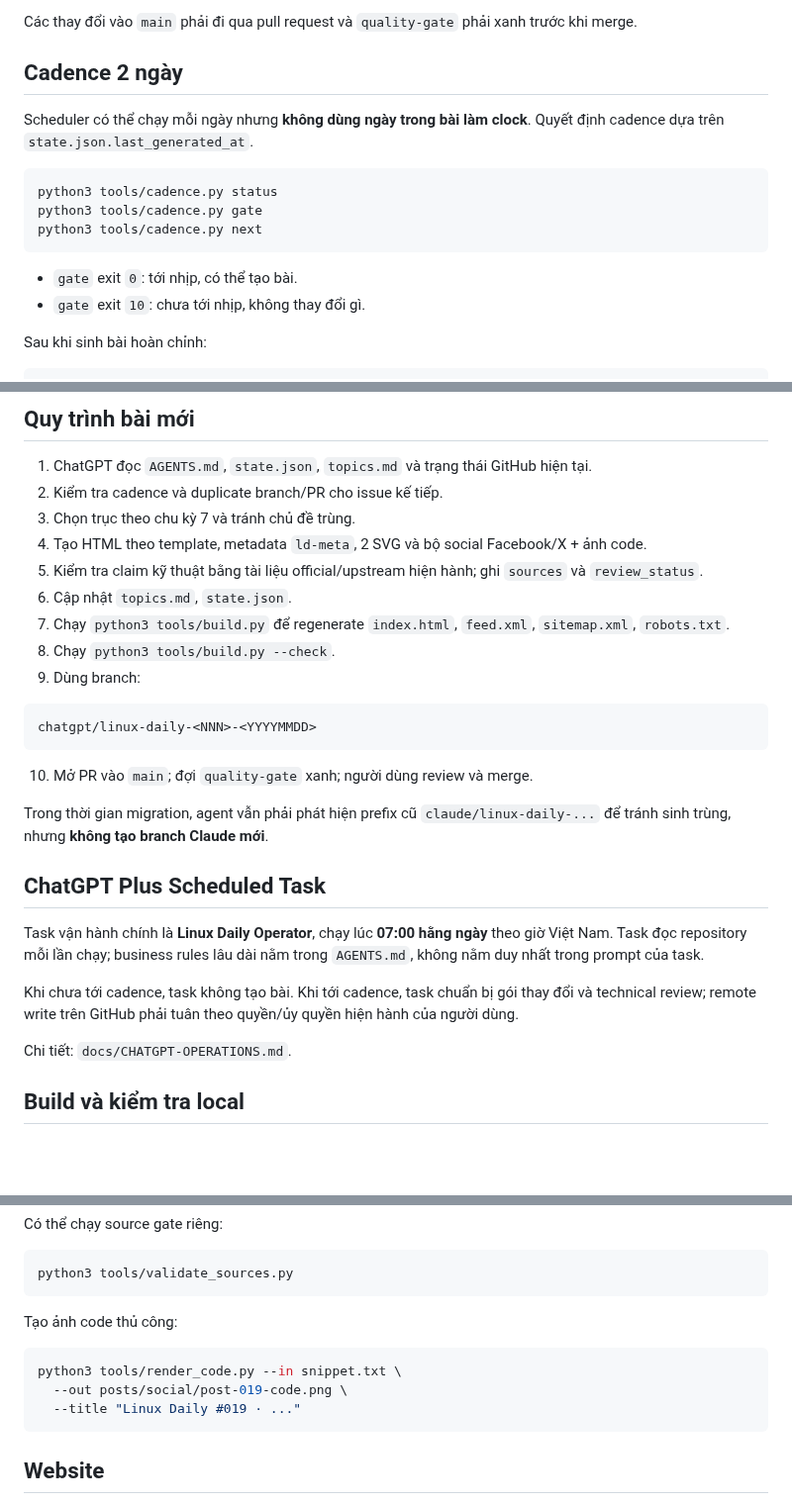
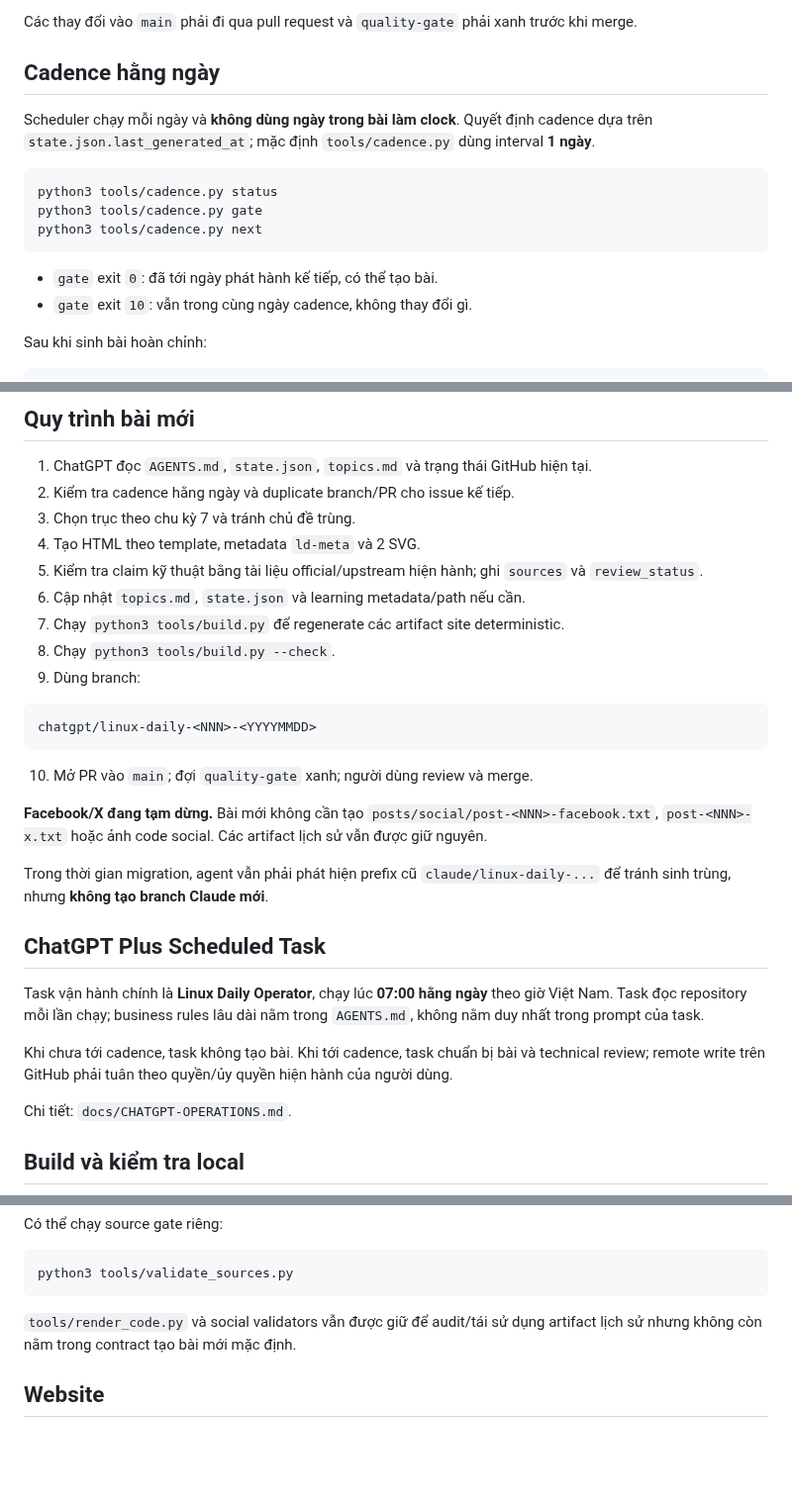
Before and after one commit to ndlong78/linux-daily, a Markdown page: README.md, 3 parts joined by grey strips. Shown at 99% size. Drawn GitHub-style; blank space fills up the shorter version.

Commit message:
PR #73: document daily cadence and pause social generation

````diff
--- a/README.md
+++ b/README.md
@@ -109,9 +109,9 @@ ChatGPT Plus Scheduled Task (07:00 Asia/Ho_Chi_Minh)
 
 Các thay đổi vào `main` phải đi qua pull request và `quality-gate` phải xanh trước khi merge.
 
-## Cadence 2 ngày
+## Cadence hằng ngày
 
-Scheduler có thể chạy mỗi ngày nhưng **không dùng ngày trong bài làm clock**. Quyết định cadence dựa trên `state.json.last_generated_at`.
+Scheduler chạy mỗi ngày và **không dùng ngày trong bài làm clock**. Quyết định cadence dựa trên `state.json.last_generated_at`; mặc định `tools/cadence.py` dùng interval **1 ngày**.
 
 ```bash
 python3 tools/cadence.py status
@@ -119,8 +119,8 @@ python3 tools/cadence.py gate
 python3 tools/cadence.py next
 ```
 
-- `gate` exit `0`: tới nhịp, có thể tạo bài.
-- `gate` exit `10`: chưa tới nhịp, không thay đổi gì.
+- `gate` exit `0`: đã tới ngày phát hành kế tiếp, có thể tạo bài.
+- `gate` exit `10`: vẫn trong cùng ngày cadence, không thay đổi gì.
 
 Sau khi sinh bài hoàn chỉnh:
 
@@ -157,12 +157,12 @@ Bài #001–#018 được grandfather để không phải backfill toàn bộ se
 ## Quy trình bài mới
 
 1. ChatGPT đọc `AGENTS.md`, `state.json`, `topics.md` và trạng thái GitHub hiện tại.
-2. Kiểm tra cadence và duplicate branch/PR cho issue kế tiếp.
+2. Kiểm tra cadence hằng ngày và duplicate branch/PR cho issue kế tiếp.
 3. Chọn trục theo chu kỳ 7 và tránh chủ đề trùng.
-4. Tạo HTML theo template, metadata `ld-meta`, 2 SVG và bộ social Facebook/X + ảnh code.
+4. Tạo HTML theo template, metadata `ld-meta` và 2 SVG.
 5. Kiểm tra claim kỹ thuật bằng tài liệu official/upstream hiện hành; ghi `sources` và `review_status`.
-6. Cập nhật `topics.md`, `state.json`.
-7. Chạy `python3 tools/build.py` để regenerate `index.html`, `feed.xml`, `sitemap.xml`, `robots.txt`.
+6. Cập nhật `topics.md`, `state.json` và learning metadata/path nếu cần.
+7. Chạy `python3 tools/build.py` để regenerate các artifact site deterministic.
 8. Chạy `python3 tools/build.py --check`.
 9. Dùng branch:
 
@@ -172,13 +172,15 @@ chatgpt/linux-daily-<NNN>-<YYYYMMDD>
 
 10. Mở PR vào `main`; đợi `quality-gate` xanh; người dùng review và merge.
 
+**Facebook/X đang tạm dừng.** Bài mới không cần tạo `posts/social/post-<NNN>-facebook.txt`, `post-<NNN>-x.txt` hoặc ảnh code social. Các artifact lịch sử vẫn được giữ nguyên.
+
 Trong thời gian migration, agent vẫn phải phát hiện prefix cũ `claude/linux-daily-...` để tránh sinh trùng, nhưng **không tạo branch Claude mới**.
 
 ## ChatGPT Plus Scheduled Task
 
 Task vận hành chính là **Linux Daily Operator**, chạy lúc **07:00 hằng ngày** theo giờ Việt Nam. Task đọc repository mỗi lần chạy; business rules lâu dài nằm trong `AGENTS.md`, không nằm duy nhất trong prompt của task.
 
-Khi chưa tới cadence, task không tạo bài. Khi tới cadence, task chuẩn bị gói thay đổi và technical review; remote write trên GitHub phải tuân theo quyền/ủy quyền hiện hành của người dùng.
+Khi chưa tới cadence, task không tạo bài. Khi tới cadence, task chuẩn bị bài và technical review; remote write trên GitHub phải tuân theo quyền/ủy quyền hiện hành của người dùng.
 
 Chi tiết: `docs/CHATGPT-OPERATIONS.md`.
 
@@ -204,13 +206,7 @@ Có thể chạy source gate riêng:
 python3 tools/validate_sources.py
 ```
 
-Tạo ảnh code thủ công:
-
-```bash
-python3 tools/render_code.py --in snippet.txt \
-  --out posts/social/post-019-code.png \
-  --title "Linux Daily #019 · ..."
-```
+`tools/render_code.py` và social validators vẫn được giữ để audit/tái sử dụng artifact lịch sử nhưng không còn nằm trong contract tạo bài mới mặc định.
 
 ## Website
 
````
Also changed, not shown: other parts of README.md (+3 -3 lines).
